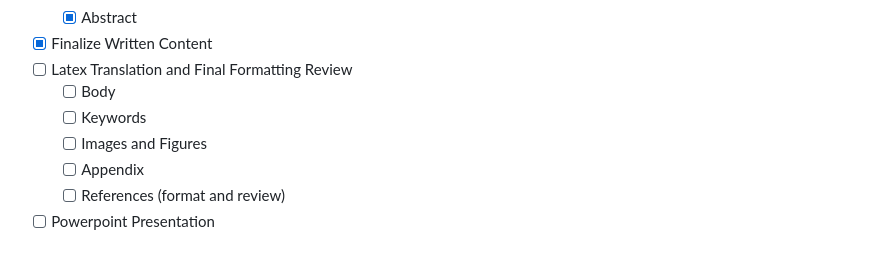
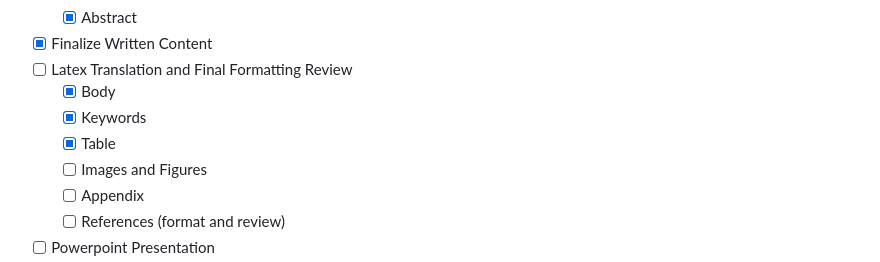
Before and after one commit to magescher/ParallelComputing, a Markdown page: docs/mat-ops.md, the part around the change. Drawn GitHub-style.

```diff
--- a/docs/mat-ops.md
+++ b/docs/mat-ops.md
@@ -27,8 +27,9 @@ Topic: Implement parallel algorithms to solve linear systems, invert matrices, c
     - [x] Abstract
 - [x] Finalize Written Content
 - [ ] Latex Translation and Final Formatting Review
-    - [ ] Body
-    - [ ] Keywords
+    - [x] Body
+    - [x] Keywords
+    - [x] Table
     - [ ] Images and Figures
     - [ ] Appendix
     - [ ] References (format and review)
```
